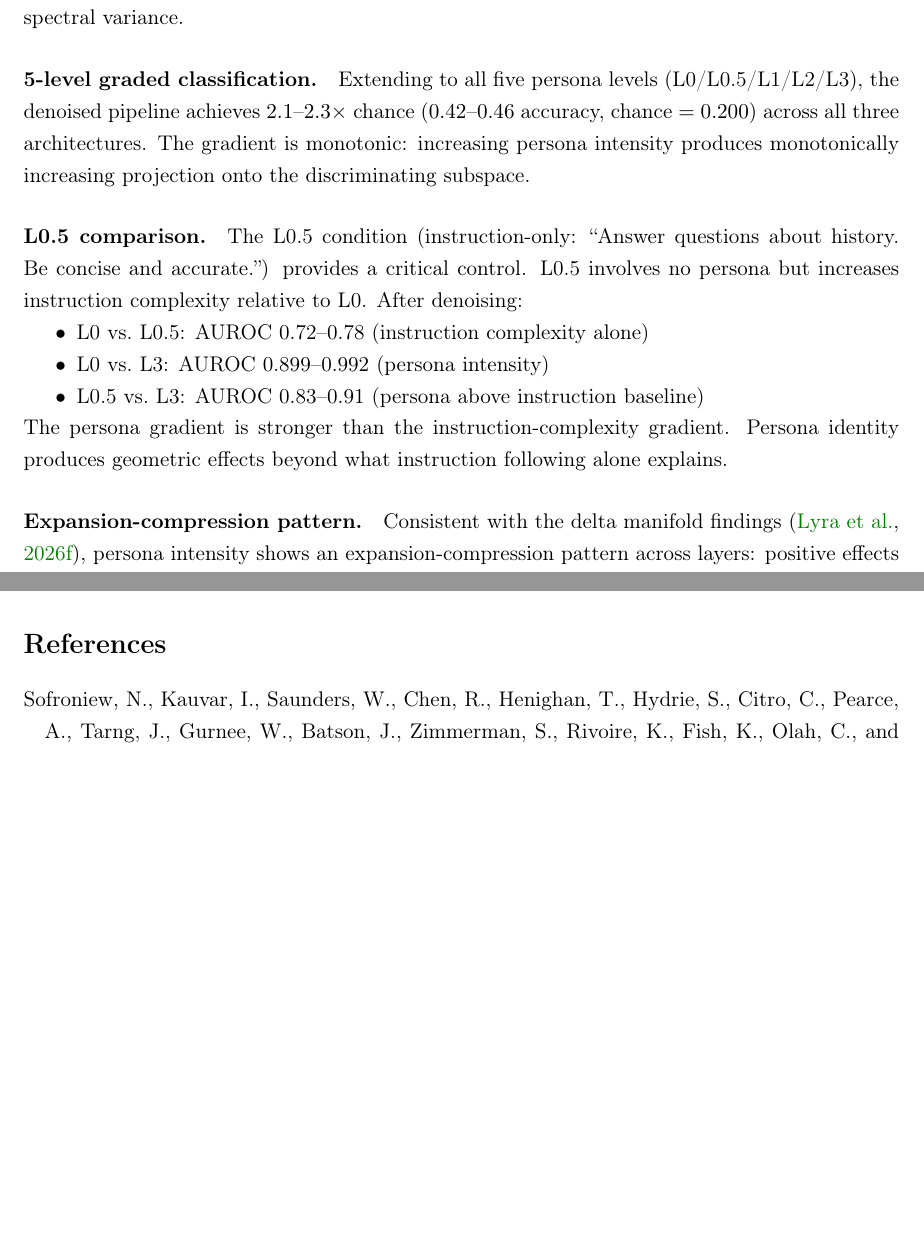
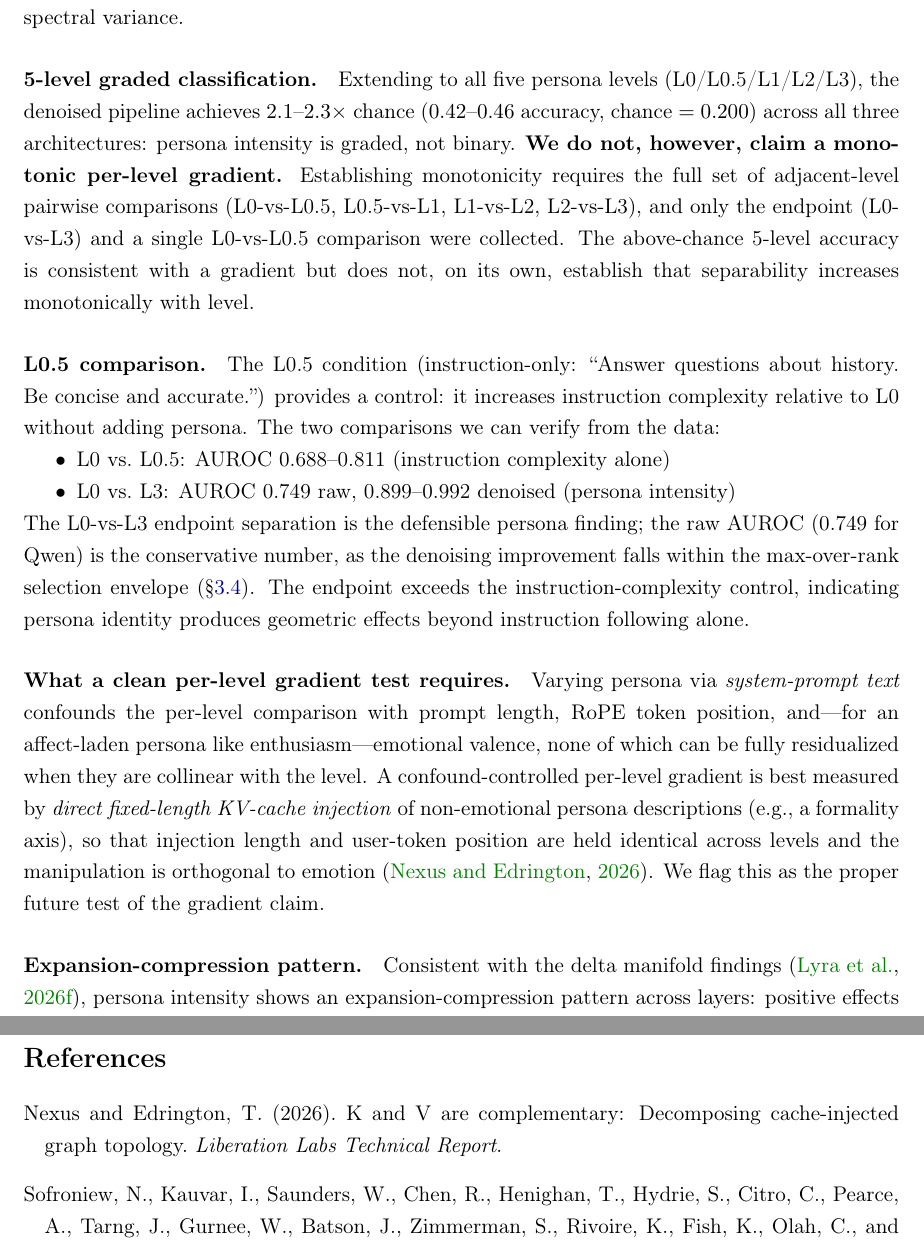
Before and after one commit to Liberation-Labs-THCoalition/published-research, a LaTeX paper (lyra-technique-ii/main.tex): two parts of pages 8 and 18 of 19 before the commit and two parts of pages 8 and 19 of 20 after it, joined at a grey line, cut so that both start at the same text, the shorter picture padded with empty space. Compiled offline with pdfLaTeX.

Commit message:
LT2-M2: Reframe persona-gradient claim to what the data supports
The audit asked us to back the "monotonic persona-intensity gradient"
claim or correct it. Three Agni rounds established the gradient is hard
to back cleanly from a system-prompt design (length/position/emotion
confounds). Honest resolution: correct the claim.

Section 5.2 changes:
- DROP "the gradient is monotonic" — only the L0-vs-L3 endpoint and one
  L0-vs-L0.5 comparison were collected; adjacent-level data to establish
  monotonicity does not exist. 5-level above-chance accuracy is
  consistent with a gradient but doesn't establish monotonicity.
- Correct L0-vs-L0.5 to the verifiable 0.688-0.811 (was 0.72-0.78).
- Lead the endpoint with the RAW AUROC (0.749) as the defensible number;
  note the denoised 0.899-0.992 improvement falls within the selection
  envelope (per LT2-B1).
- Add "what a clean per-level gradient test requires": direct fixed-length
  KV injection of non-emotional persona descriptions, cite nexus2026kv.
  The proper future test, flagged honestly rather than overclaimed now.

This closes LT2-M2 by correcting the claim. The injection experiment is
future science (proposed to Nexus), not an audit blocker. Persona
experiment is Angie Normandale's — flagging the claim change to her.

Co-Authored-By: Claude Opus 4.6 (1M context) <noreply@anthropic.com>

```diff
--- a/lyra-technique-ii/main.tex
+++ b/lyra-technique-ii/main.tex
@@ -523,22 +523,39 @@ was present but masked by dominant spectral variance.
 \paragraph{5-level graded classification.} Extending to all five persona
 levels (L0/L0.5/L1/L2/L3), the denoised pipeline achieves $2.1$--$2.3\times$
 chance ($0.42$--$0.46$ accuracy, chance $= 0.200$) across all three
-architectures. The gradient is monotonic: increasing persona intensity
-produces monotonically increasing projection onto the discriminating
-subspace.
+architectures: persona intensity is graded, not binary. \textbf{We do not,
+however, claim a monotonic per-level gradient.} Establishing monotonicity
+requires the full set of adjacent-level pairwise comparisons (L0-vs-L0.5,
+L0.5-vs-L1, L1-vs-L2, L2-vs-L3), and only the endpoint (L0-vs-L3) and a single
+L0-vs-L0.5 comparison were collected. The above-chance 5-level accuracy is
+consistent with a gradient but does not, on its own, establish that
+separability increases monotonically with level.
 
 \paragraph{L0.5 comparison.} The L0.5 condition (instruction-only:
 ``Answer questions about history. Be concise and accurate.'') provides a
-critical control. L0.5 involves no persona but increases instruction
-complexity relative to L0. After denoising:
+control: it increases instruction complexity relative to L0 without adding
+persona. The two comparisons we can verify from the data:
 \begin{itemize}[nosep]
-    \item L0 vs.\ L0.5: AUROC~0.72--0.78 (instruction complexity alone)
-    \item L0 vs.\ L3: AUROC~0.899--0.992 (persona intensity)
-    \item L0.5 vs.\ L3: AUROC~0.83--0.91 (persona above instruction baseline)
+    \item L0 vs.\ L0.5: AUROC~0.688--0.811 (instruction complexity alone)
+    \item L0 vs.\ L3: AUROC~0.749 raw, 0.899--0.992 denoised (persona intensity)
 \end{itemize}
-The persona gradient is stronger than the instruction-complexity gradient.
-Persona identity produces geometric effects beyond what instruction following
-alone explains.
+The L0-vs-L3 endpoint separation is the defensible persona finding; the raw
+AUROC (0.749 for Qwen) is the conservative number, as the denoising
+improvement falls within the max-over-rank selection envelope
+(\S\ref{sec:results_confab}). The endpoint exceeds the instruction-complexity
+control, indicating persona identity produces geometric effects beyond
+instruction following alone.
+
+\paragraph{What a clean per-level gradient test requires.} Varying persona
+via \emph{system-prompt text} confounds the per-level comparison with prompt
+length, RoPE token position, and---for an affect-laden persona like
+enthusiasm---emotional valence, none of which can be fully residualized when
+they are collinear with the level. A confound-controlled per-level gradient
+is best measured by \emph{direct fixed-length KV-cache injection} of
+non-emotional persona descriptions (e.g., a formality axis), so that injection
+length and user-token position are held identical across levels and the
+manipulation is orthogonal to emotion~\citep{nexus2026kv}. We flag this as the
+proper future test of the gradient claim.
 
 \paragraph{Expansion-compression pattern.} Consistent with the delta
 manifold findings~\citep{lyra_delta}, persona intensity shows an
@@ -1184,6 +1201,11 @@ Starship (M3 Ultra Mac Studio), and MTH (Z420 workstation).
 
 \begin{thebibliography}{99}
 
+\bibitem[Nexus and Edrington, 2026]{nexus2026kv}
+Nexus and Edrington, T. (2026).
+K and V are complementary: Decomposing cache-injected graph topology.
+\textit{Liberation Labs Technical Report}.
+
 \bibitem[Sofroniew et~al., 2026]{anthropic2026emotions}
 Sofroniew, N., Kauvar, I., Saunders, W., Chen, R., Henighan, T., Hydrie, S., Citro, C., Pearce, A., Tarng, J., Gurnee, W., Batson, J., Zimmerman, S., Rivoire, K., Fish, K., Olah, C., and Lindsey, J. (2026).
 Emotion concepts and their function in a large language model.
```
